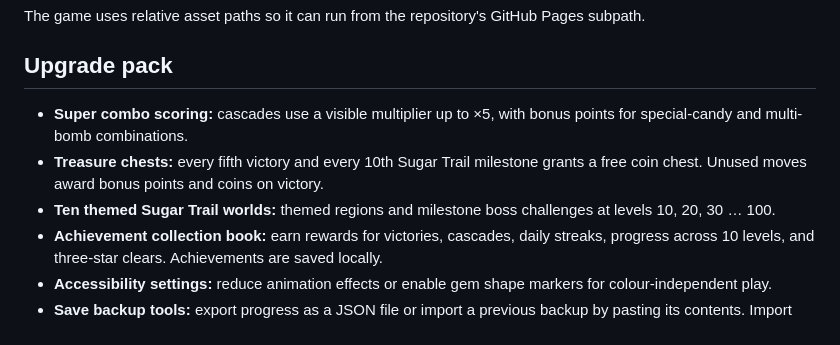
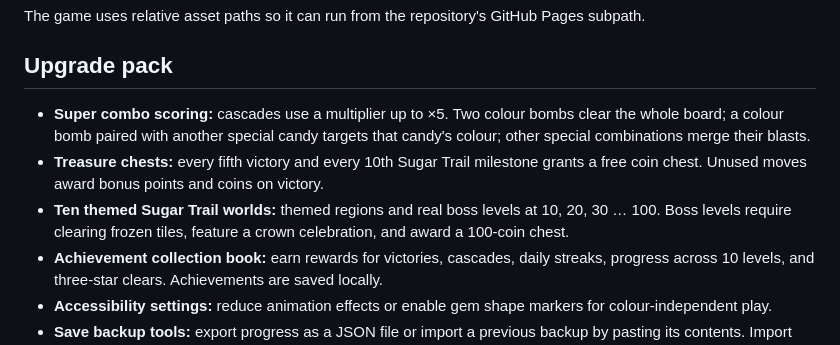
Before and after one commit to shreebalaji767/jewel-match, a Markdown page: README.md, the part around the change. GitHub-like rendering.

Commit message:
Document specialized combos and boss-level rewards

```diff
--- a/README.md
+++ b/README.md
@@ -88,9 +88,9 @@ The game uses relative asset paths so it can run from the repository's GitHub Pa
 
 ## Upgrade pack
 
-- **Super combo scoring:** cascades use a visible multiplier up to ×5, with bonus points for special-candy and multi-bomb combinations.
+- **Super combo scoring:** cascades use a multiplier up to ×5. Two colour bombs clear the whole board; a colour bomb paired with another special candy targets that candy's colour; other special combinations merge their blasts.
 - **Treasure chests:** every fifth victory and every 10th Sugar Trail milestone grants a free coin chest. Unused moves award bonus points and coins on victory.
-- **Ten themed Sugar Trail worlds:** themed regions and milestone boss challenges at levels 10, 20, 30 … 100.
+- **Ten themed Sugar Trail worlds:** themed regions and real boss levels at 10, 20, 30 … 100. Boss levels require clearing frozen tiles, feature a crown celebration, and award a 100-coin chest.
 - **Achievement collection book:** earn rewards for victories, cascades, daily streaks, progress across 10 levels, and three-star clears. Achievements are saved locally.
 - **Accessibility settings:** reduce animation effects or enable gem shape markers for colour-independent play.
 - **Save backup tools:** export progress as a JSON file or import a previous backup by pasting its contents. Import replaces matching local progress keys on this browser; export a backup first.
```
